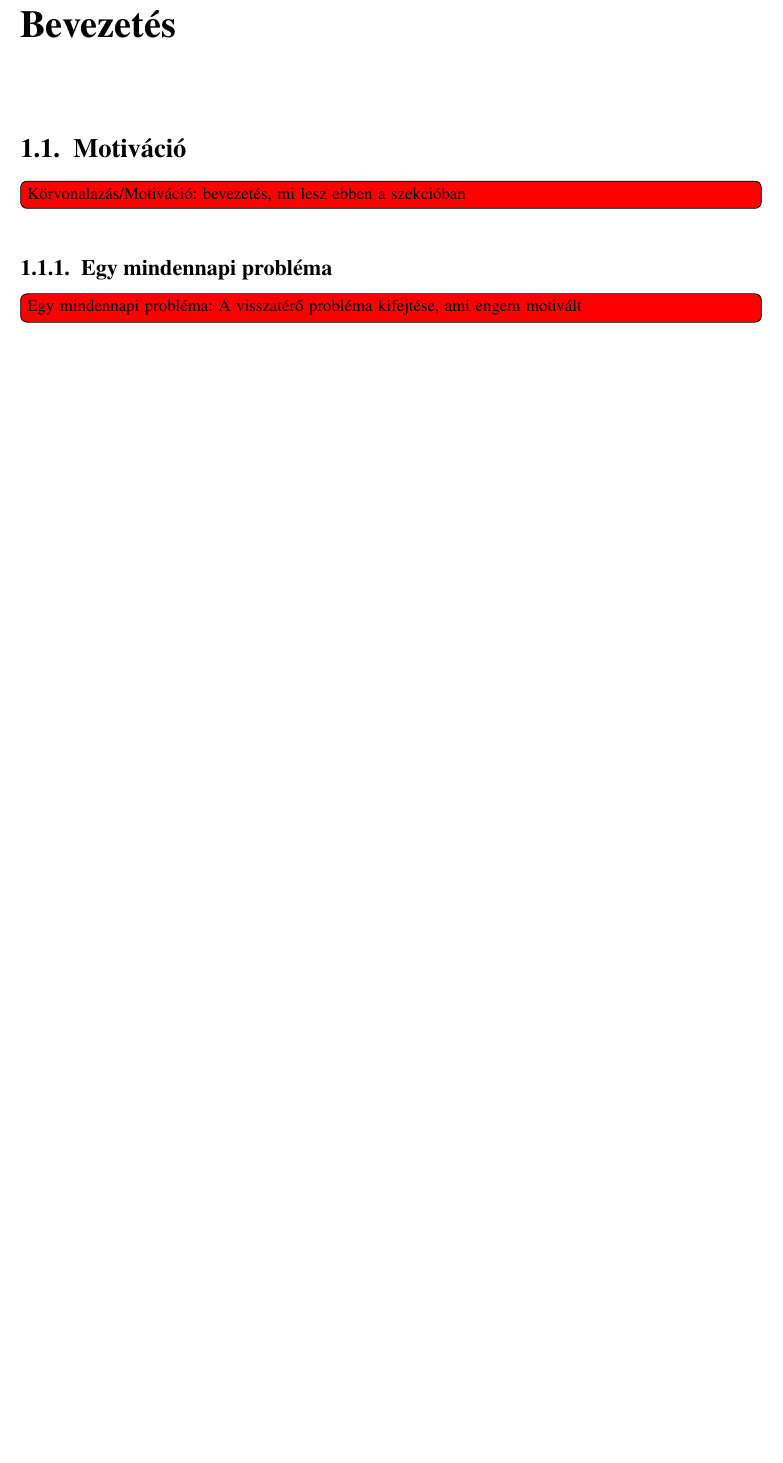
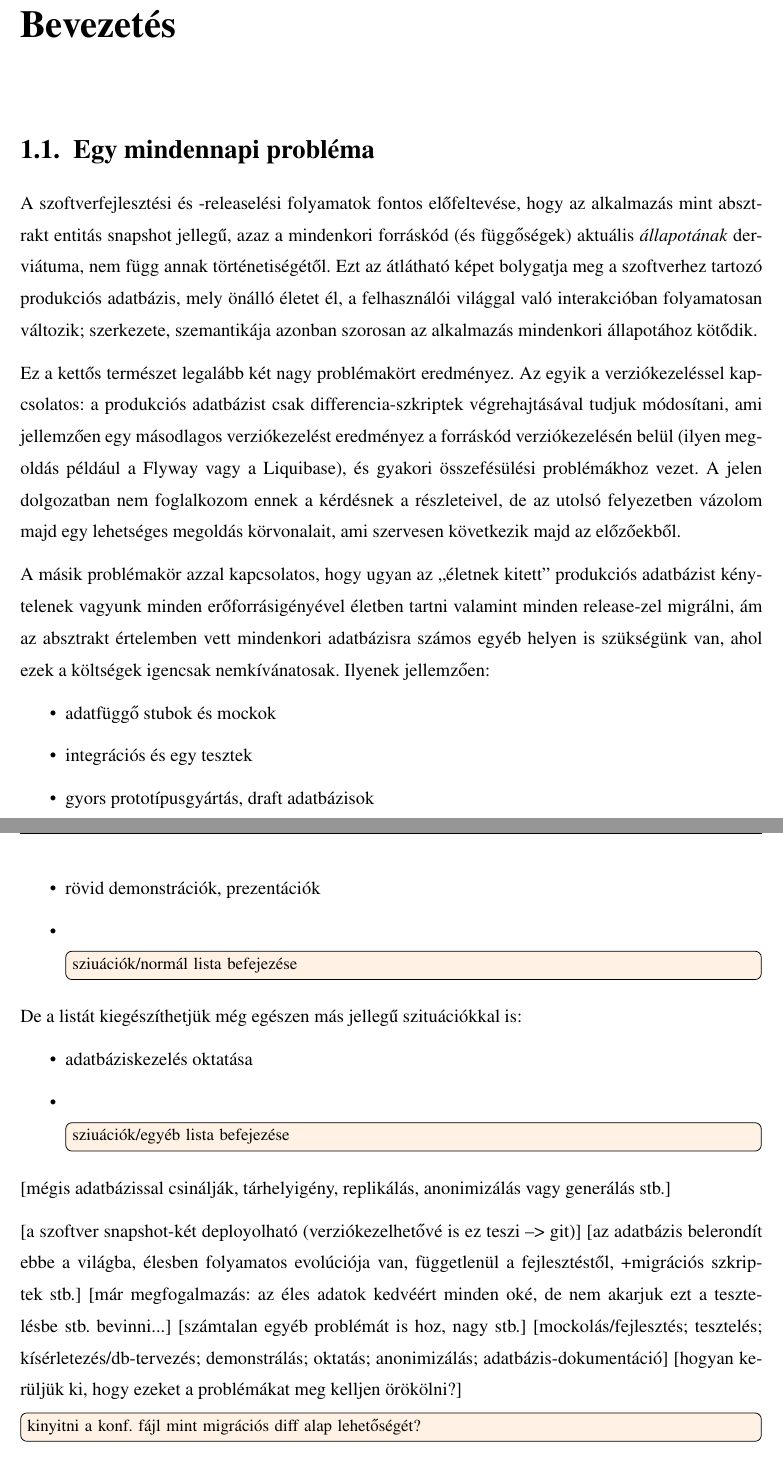
Before and after one commit to davidsusu/holodb-tdk, a LaTeX thesis (dolgozat/src/index.tex, which reads dolgozat/src/elteikthesis.cls): part of page 7 of 19 before the commit and two parts of pages 7 and 8 of 20 after it, the two joined at a grey line, cut so that both start at the same text, the shorter picture padded with empty space. Compiled offline with pdfLaTeX.

Commit message:
Updated: 2 files changed, 71 insertions(+), 27 deletions(-)
M  dolgozat/src/elteikthesis.cls
M  dolgozat/src/index.tex

```diff
--- a/dolgozat/src/elteikthesis.cls
+++ b/dolgozat/src/elteikthesis.cls
@@ -194,7 +194,7 @@
 	% Completely erase header and footer
 	\fancyhf{}
 	% Set new footer
-    \fancyfoot[C]{\thepage}
+    \fancyfoot[C]{\thepage}ccc
 }
 
 % No header and footer on empty pages
--- a/dolgozat/src/index.tex
+++ b/dolgozat/src/index.tex
@@ -92,12 +84,58 @@ illetve a kriptográfiában is használatos megfordítható permutációk adják
 \chapter{Bevezetés}
 
-\section{Motiváció}
+\section{Egy mindennapi probléma}
 
-\todo[inline,color=red]{Körvonalazás/Motiváció: bevezetés, mi lesz ebben a szekcióban}
+A szoftverfejlesztési és -releaselési folyamatok fontos előfeltevése,
+hogy az alkalmazás mint absztrakt entitás snapshot jellegű,
+azaz a mindenkori forráskód (és függőségek) aktuális \textit{állapotának} derviátuma,
+nem függ annak történetiségétől.
+Ezt az átlátható képet bolygatja meg a szoftverhez tartozó produkciós adatbázis,
+mely önálló életet él, a felhasználói világgal való interakcióban folyamatosan változik;
+szerkezete, szemantikája azonban szorosan az alkalmazás mindenkori állapotához kötődik.
 
-\subsection{Egy mindennapi probléma}
+Ez a kettős természet legalább két nagy problémakört eredményez.
+Az egyik a verziókezeléssel kapcsolatos:
+a produkciós adatbázist csak differencia-szkriptek végrehajtásával tudjuk módosítani,
+ami jellemzően egy másodlagos verziókezelést eredményez a forráskód verziókezelésén belül
+(ilyen megoldás például a Flyway vagy a Liquibase), és gyakori összefésülési problémákhoz vezet.
+A jelen dolgozatban nem foglalkozom ennek a kérdésnek a részleteivel,
+de az utolsó felyezetben vázolom majd egy lehetséges megoldás körvonalait,
+ami szervesen következik majd az előzőekből.
 
-\todo[inline,color=red]{Egy mindennapi probléma: A visszatérő probléma kifejtése, ami engem motivált}
+A másik problémakör azzal kapcsolatos, hogy ugyan az ``életnek kitett'' produkciós adatbázist
+kénytelenek vagyunk minden erőforrásigényével életben tartni valamint minden release-zel migrálni,
+ám az absztrakt értelemben vett mindenkori adatbázisra számos egyéb helyen is szükségünk van,
+ahol ezek a költségek igencsak nemkívánatosak.
+Ilyenek jellemzően:
+
+\begin{itemize}
+    \item adatfüggő stubok és mockok
+    \item integrációs és egy tesztek
+    \item gyors prototípusgyártás, draft adatbázisok
+    \item rövid demonstrációk, prezentációk
+    \item \todo[inline]{sziuációk/normál lista befejezése}
+\end{itemize}
+
+De a listát kiegészíthetjük még egészen más jellegű szituációkkal is:
+
+\begin{itemize}
+    \item adatbáziskezelés oktatása
+    \item \todo[inline]{sziuációk/egyéb lista befejezése}
+\end{itemize}
+
+[mégis adatbázissal csinálják, tárhelyigény, replikálás, anonimizálás vagy generálás stb.]
+
+
+[a szoftver snapshot-két deployolható (verziókezelhetővé is ez teszi --> git)]
+[az adatbázis belerondít ebbe a világba, élesben folyamatos evolúciója van, függetlenül a fejlesztéstől, +migrációs szkriptek stb.]
+[már megfogalmazás: az éles adatok kedvéért minden oké, de nem akarjuk ezt a tesztelésbe stb. bevinni...]
+[számtalan egyéb problémát is hoz, nagy stb.]
+[mockolás/fejlesztés; tesztelés; kísérletezés/db-tervezés; demonstrálás; oktatás; anonimizálás; adatbázis-dokumentáció]
+[hogyan kerüljük ki, hogy ezeket a problémákat meg kelljen örökölni?]
+
+\todo[inline]{kinyitni a konf. fájl mint migrációs diff alap lehetőségét?}
+
+\section{Ihletforrások}
 
 \subsection{Fakerek}
 
```
Also changed, not shown: dolgozat/src/index.tex (42 more changed lines).
